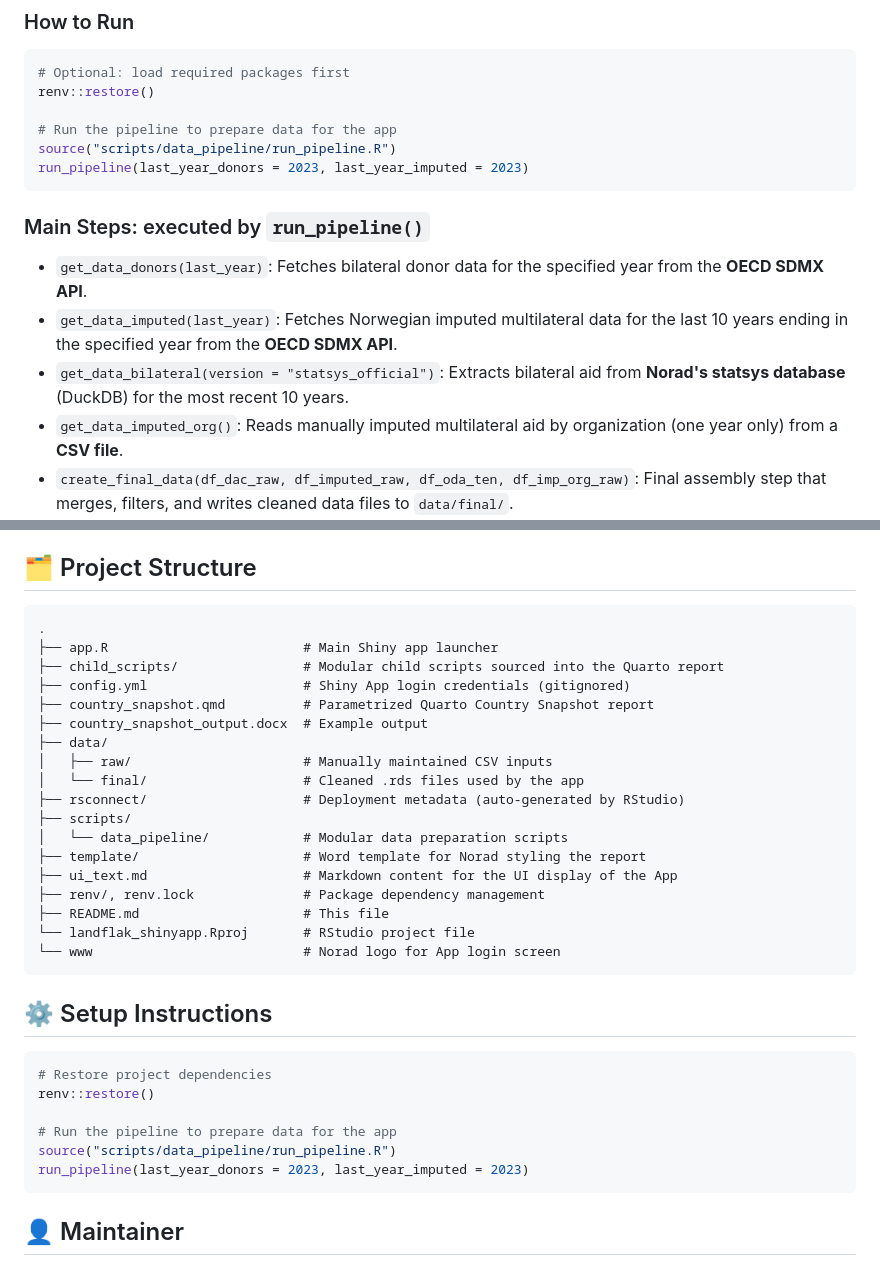
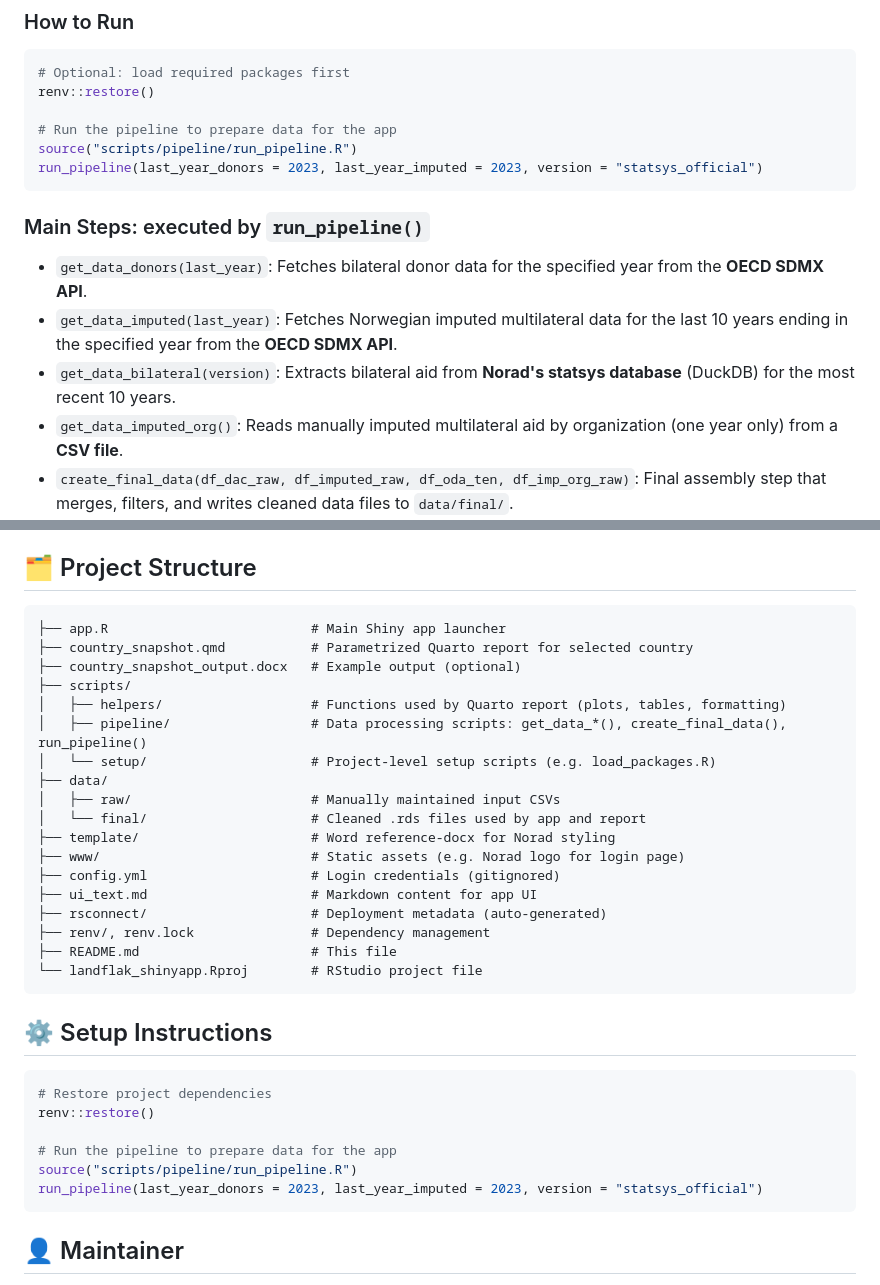
Before and after one commit to noradno/landflak_shinyapp, a Markdown page: README.md, 2 parts joined by grey strips. Drawn GitHub-style.

````diff
--- a/README.md
+++ b/README.md
@@ -22,15 +22,15 @@ A dedicated data pipeline retrieves, processes, and transforms data from multipl
 renv::restore()
 
 # Run the pipeline to prepare data for the app
-source("scripts/data_pipeline/run_pipeline.R")
-run_pipeline(last_year_donors = 2023, last_year_imputed = 2023)
+source("scripts/pipeline/run_pipeline.R")
+run_pipeline(last_year_donors = 2023, last_year_imputed = 2023, version = "statsys_official")
 ```
 
 ### Main Steps: executed by `run_pipeline()`
 
 -   `get_data_donors(last_year)`: Fetches bilateral donor data for the specified year from the **OECD SDMX API**.
 -   `get_data_imputed(last_year)`: Fetches Norwegian imputed multilateral data for the last 10 years ending in the specified year from the **OECD SDMX API**.
--   `get_data_bilateral(version = "statsys_official")`: Extracts bilateral aid from **Norad's statsys database** (DuckDB) for the most recent 10 years.
+-   `get_data_bilateral(version)`: Extracts bilateral aid from **Norad's statsys database** (DuckDB) for the most recent 10 years.
 -   `get_data_imputed_org()`: Reads manually imputed multilateral aid by organization (one year only) from a **CSV file**.
 -   `create_final_data(df_dac_raw, df_imputed_raw, df_oda_ten, df_imp_org_raw)`: Final assembly step that merges, filters, and writes cleaned data files to `data/final/`.
 
@@ -51,24 +51,24 @@ The app should be updated whenever any of the underlying data sources are update
 ## 🗂️ Project Structure
 
 ```
-.
-├── app.R                         # Main Shiny app launcher
-├── child_scripts/                # Modular child scripts sourced into the Quarto report
-├── config.yml                    # Shiny App login credentials (gitignored)
-├── country_snapshot.qmd          # Parametrized Quarto Country Snapshot report
-├── country_snapshot_output.docx  # Example output
+├── app.R                          # Main Shiny app launcher
+├── country_snapshot.qmd           # Parametrized Quarto report for selected country
+├── country_snapshot_output.docx   # Example output (optional)
+├── scripts/
+│   ├── helpers/                   # Functions used by Quarto report (plots, tables, formatting)
+│   ├── pipeline/                  # Data processing scripts: get_data_*(), create_final_data(), run_pipeline()
+│   └── setup/                     # Project-level setup scripts (e.g. load_packages.R)
 ├── data/
-│   ├── raw/                      # Manually maintained CSV inputs
-│   └── final/                    # Cleaned .rds files used by the app
-├── rsconnect/                    # Deployment metadata (auto-generated by RStudio)
-├── scripts/
-│   └── data_pipeline/            # Modular data preparation scripts
-├── template/                     # Word template for Norad styling the report
-├── ui_text.md                    # Markdown content for the UI display of the App
-├── renv/, renv.lock              # Package dependency management
-├── README.md                     # This file
-└── landflak_shinyapp.Rproj       # RStudio project file
-└── www                           # Norad logo for App login screen
+│   ├── raw/                       # Manually maintained input CSVs
+│   └── final/                     # Cleaned .rds files used by app and report
+├── template/                      # Word reference-docx for Norad styling
+├── www/                           # Static assets (e.g. Norad logo for login page)
+├── config.yml                     # Login credentials (gitignored)
+├── ui_text.md                     # Markdown content for app UI
+├── rsconnect/                     # Deployment metadata (auto-generated)
+├── renv/, renv.lock               # Dependency management
+├── README.md                      # This file
+└── landflak_shinyapp.Rproj        # RStudio project file
 ```
 
 ## ⚙️ Setup Instructions
@@ -78,8 +78,8 @@ The app should be updated whenever any of the underlying data sources are update
 renv::restore()
 
 # Run the pipeline to prepare data for the app
-source("scripts/data_pipeline/run_pipeline.R")
-run_pipeline(last_year_donors = 2023, last_year_imputed = 2023)
+source("scripts/pipeline/run_pipeline.R")
+run_pipeline(last_year_donors = 2023, last_year_imputed = 2023, version = "statsys_official")
 ```
 
 ## 👤 Maintainer
````
